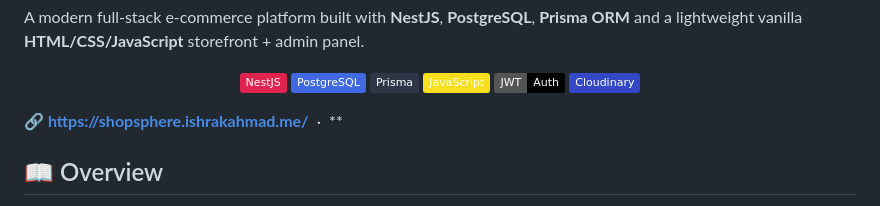
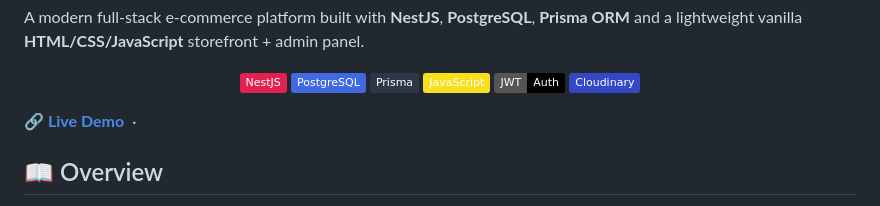
Before and after one commit to ishrakahmad/shopsphere, a Markdown page: README.md, the part around the change. Rendered like a GitHub page; badges without logos.

Commit message:
Add  README

```diff
--- a/README.md
+++ b/README.md
@@ -12,7 +12,7 @@ lightweight vanilla **HTML/CSS/JavaScript** storefront + admin panel.
   <img src="https://img.shields.io/badge/Cloudinary-3448C5?style=flat&logo=cloudinary&logoColor=white" />
 </p>
 
-**[🔗 https://shopsphere.ishrakahmad.me/](#)** &nbsp;·&nbsp; **
+**[🔗 Live Demo](https://shopsphere.ishrakahmad.me/)** &nbsp;·&nbsp;
 
 
 ## 📖 Overview
```
